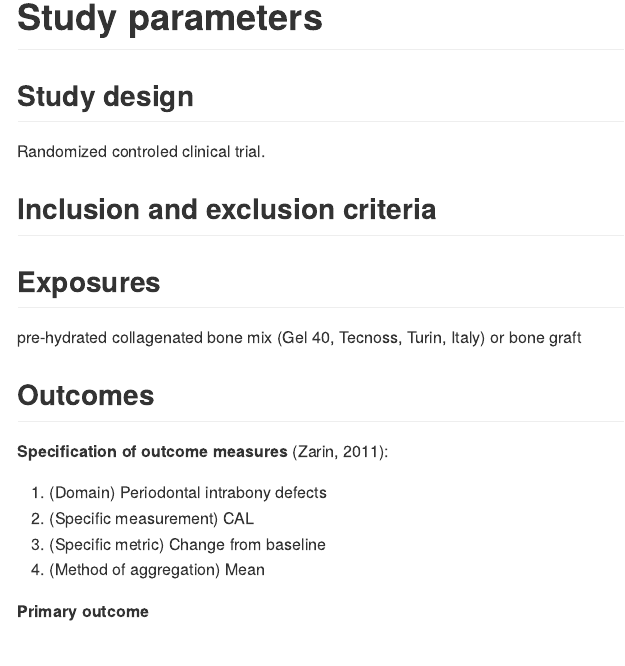
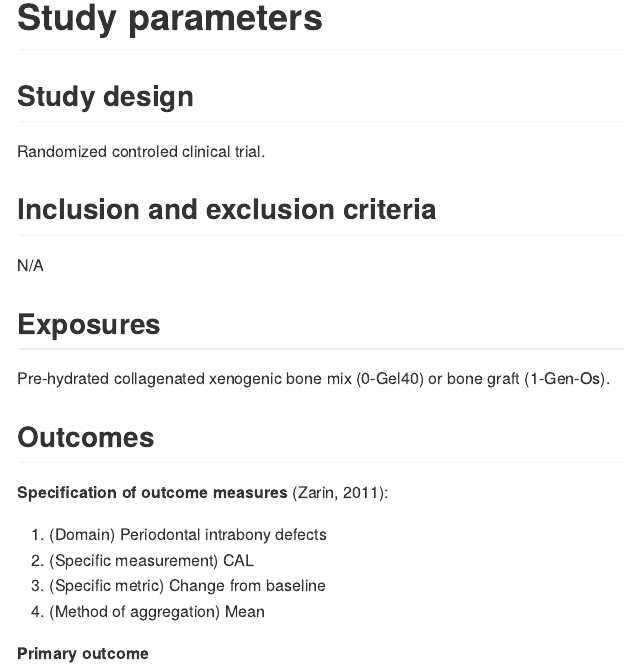
Before and after one commit to philsf-biostat/SAR-2023-010-TK, an R Markdown document (report/SAP-2023-010-TK-v01.Rmd): the page in a window 1100 px wide, from 1550 px down. The pictures show the output file report/SAP-2023-010-TK-v01.md that the author committed with the source, drawn offline in the style of GitHub.

Commit message:
study parameters (2)

```diff
--- a/report/SAP-2023-010-TK-v01.Rmd
+++ b/report/SAP-2023-010-TK-v01.Rmd
@@ -155,9 +155,11 @@ Randomized controled clinical trial.
 
 ## Inclusion and exclusion criteria
 
+N/A
+
 ## Exposures
 
-pre-hydrated collagenated bone mix (Gel 40, Tecnoss, Turin, Italy) or bone graft
+Pre-hydrated collagenated xenogenic bone mix (0-Gel40) or bone graft (1-Gen-Os).
 
 ## Outcomes
 
```
Also changed, not shown: report/SAP-2023-010-TK-v01.md.
